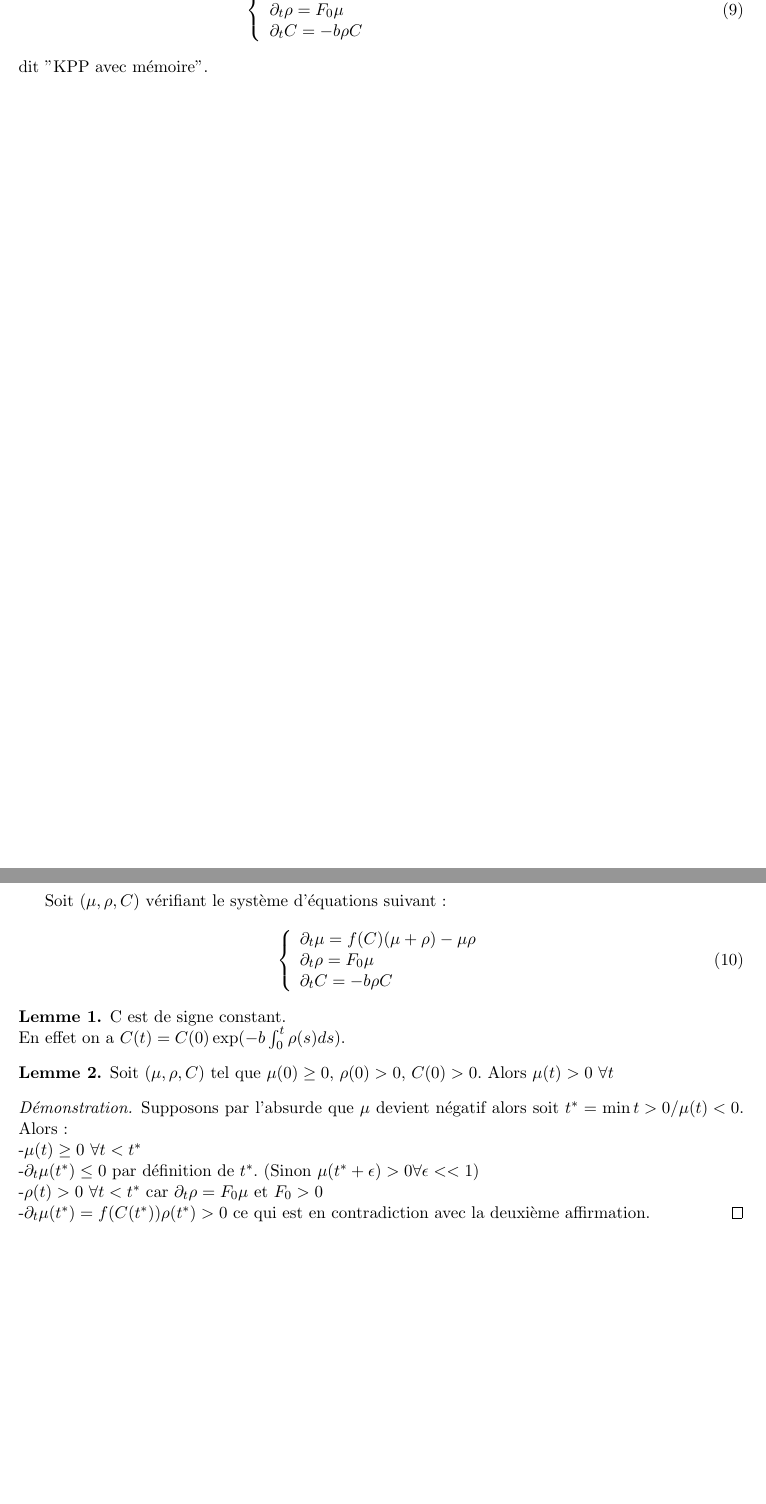
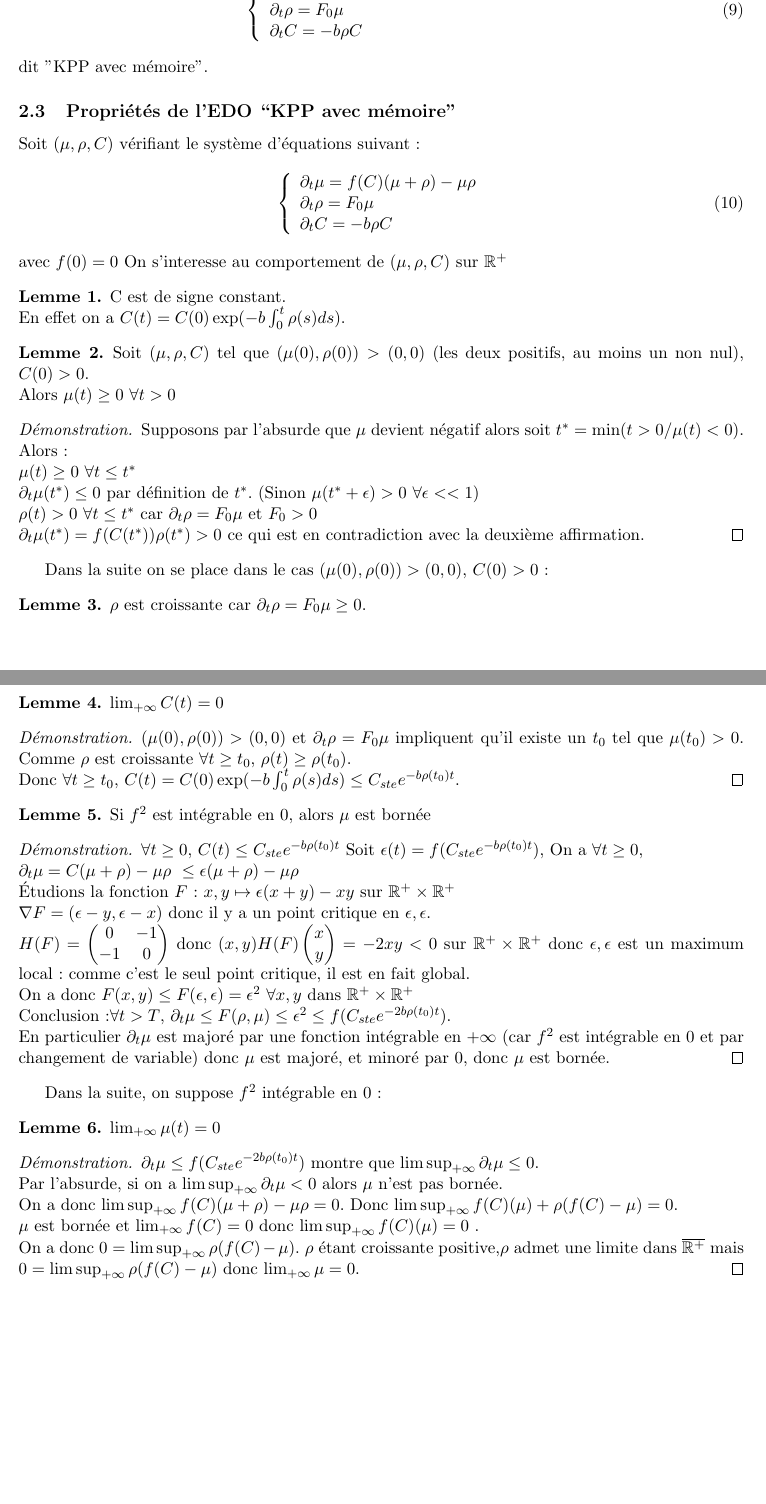
Before and after one commit to liamtoran/MushroomPDEs, a LaTeX document (rapport.tex, which reads rapport-aux/mupositifedo.tex): two parts of pages 6 and 7 of 14, joined at a grey line, cut so that both start at the same text, the shorter picture padded with empty space. Compiled offline with pdfLaTeX.

Commit message:
Ajout d'analyse des proprietes de l'EDO

```diff
--- a/rapport-aux/mupositifedo.tex
+++ b/rapport-aux/mupositifedo.tex
@@ -1,3 +1,4 @@
+\subsection{Propriétés de l'EDO ``KPP avec mémoire"}
 \newtheorem{lemma}{Lemme}
 Soit $(\mu,\rho,C)$ vérifiant le système d’équations suivant:
 \begin{equation} \left\{
@@ -7,18 +8,51 @@ Soit $(\mu,\rho,C)$ vérifiant le système d’équations suivant:
                   \dt C = -b\rho C
                 \end{array}
               \right.
-\end{equation}
-
+\end{equation} avec $f(0)=0$
+On s'interesse au comportement de $(\mu,\rho,C)$ sur $\mathbb{R}^+$
 \begin{lemma}C est de signe constant.\\
 En effet on a $C(t)= C(0)\exp(-b\int_{0}^{t}\rho(s)ds)$.
 \end{lemma}
 
-\begin{lemma}Soit $(\mu,\rho,C)$ tel que $\mu(0)\geq 0$, $\rho(0) >0$, $C(0)>0$. Alors $\mu(t)>0$ $\forall t$
+\begin{lemma}Soit $(\mu,\rho,C)$ tel que $(\mu(0),\rho(0))> (0,0)$ (les deux positifs, au moins un non nul), $C(0)>0$.\\  Alors $\mu(t)\geq 0$ $\forall t>0$
 \end{lemma}
 \begin{proof}
-Supposons par l'absurde que $\mu$ devient négatif alors soit $t^*= \min{t>0/ \mu(t)<0}$. Alors: \\
--$\mu(t)\geq 0$ $\forall t<t^*$\\
--$\dt\mu(t^*) \leq 0$ par définition de $t^*$. (Sinon $\mu(t^*+\epsilon)>0 \forall \epsilon <<1$)\\
--$\rho(t)>0$ $\forall t<t^*$ car $\dt\rho=  F_0 \mu$ et $F_0>0$\\
--$\dt\mu(t^*) = f(C(t^*))\rho(t^*) > 0$ ce qui est en contradiction avec la deuxième affirmation.
+Supposons par l'absurde que $\mu$ devient négatif alors soit $t^*= \min(t>0/ \mu(t)<0)$. Alors: \\
+$\mu(t)\geq 0$ $\forall t \leq t^*$\\
+$\dt\mu(t^*) \leq 0$ par définition de $t^*$. (Sinon $\mu(t^*+\epsilon)>0$ $\forall \epsilon <<1$)\\
+$\rho(t)>0$ $\forall t\leq t^*$ car $\dt\rho=  F_0 \mu$ et $F_0>0$\\
+$\dt\mu(t^*) = f(C(t^*))\rho(t^*) > 0$ ce qui est en contradiction avec la deuxième affirmation.
 \end{proof}
+Dans la suite on se place dans le cas $(\mu(0),\rho(0))> (0,0)$, $C(0)>0$:
+\begin{lemma} $\rho$ est croissante car $\dt\rho=  F_0 \mu \geq 0$. \end{lemma}
+
+
+
+\newpage
+
+\begin{lemma}$\lim_{+\infty}C(t) = 0$ \end{lemma}
+\begin{proof} $(\mu(0),\rho(0))> (0,0)$ et $\dt\rho=  F_0 \mu$ impliquent qu'il existe un $t_0$ tel que $\mu(t_0)>0$. Comme $\rho$ est croissante $\forall t\geq t_0$, $\rho(t) \geq \rho(t_0)$.\\Donc $\forall t\geq t_0$, $C(t)= C(0)\exp(-b\int_{0}^{t}\rho(s)ds) \leq C_{ste}e^{-b \rho(t_0)t}$.
+\end{proof}
+
+\begin{lemma} Si $f^2$ est intégrable en 0, alors $\mu$ est bornée
+\end{lemma}
+\begin{proof} $\forall t\geq 0$, $C(t)\leq C_{ste}e^{-b \rho(t_0)t} $ Soit $\epsilon(t)=f(C_{ste}e^{-b \rho(t_0)t} )$, On a $\forall t\geq 0$,\\ $\dt\mu  = C(\mu + \rho) -\mu\rho\ \leq \epsilon(\mu + \rho) -\mu\rho$ \\
+Étudions la fonction $F$ : $x,y \mapsto \epsilon(x + y) -xy$ sur $\mathbb{R}^+ \times \mathbb{R}^+$\\
+$\nabla F = (\epsilon-y, \epsilon-x)$ donc il y a un point critique en $\epsilon,\epsilon$.\\
+$H(F) = \begin{pmatrix}
+   0 & -1 \\
+   -1 & 0
+\end{pmatrix}$ donc $(x,y)H(F)\begin{pmatrix} x \\ y \end{pmatrix} = -2xy < 0$ sur $\mathbb{R}^+ \times \mathbb{R}^+$ donc $\epsilon,\epsilon$ est un maximum local: comme c'est le seul point critique, il est en fait global.\\
+On a donc $F(x,y)\leq F(\epsilon,\epsilon) = \epsilon^2 $ $\forall x,y$ dans $\mathbb{R}^+ \times \mathbb{R}^+$\\
+Conclusion:$\forall t>T$,  $\dt\mu \leq F(\rho,\mu) \leq  \epsilon^2 \leq f(C_{ste}e^{-2b \rho(t_0)t})$. \\En particulier $\dt\mu$ est majoré par une fonction intégrable en $+\infty$ (car $f^2$ est intégrable en 0 et par changement de variable) donc $\mu$ est majoré, et minoré par $0$, donc $\mu$ est bornée.
+\end{proof}
+Dans la suite, on suppose $f^2$ intégrable en 0:
+\begin{lemma} $\lim_{+\infty} \mu(t) = 0$
+\end{lemma}
+\begin{proof}
+$\dt\mu \leq f(C_{ste}e^{-2b \rho(t_0)t})$ montre que $\limsup _{+\infty}\dt\mu \leq 0$.\\
+Par l'absurde, si on a $\limsup _{+\infty}\dt\mu <0$ alors $\mu$ n'est pas bornée.\\
+On a donc $\limsup_{+\infty}f(C)(\mu + \rho) -\mu\rho = 0$.
+Donc $\limsup_{+\infty} f(C)(\mu) + \rho ( f(C)-\mu) = 0$.\\ $\mu$ est bornée et $\lim_{+\infty}f(C)=0$ donc $\limsup_{+\infty} f(C)(\mu) =0$ .\\
+On a donc $0=  \limsup_{+\infty} \rho (f(C)-\mu)$. $\rho$ étant croissante positive,$\rho$ admet une limite dans  $\overline{\mathbb{R^+}}$ mais $0=  \limsup_{+\infty} \rho (f(C)-\mu)$ donc $\lim_{+\infty}\mu =0$.
+\end{proof}
--- a/rapport.tex
+++ b/rapport.tex
@@ -92,7 +92,6 @@ Stage de fin de M2A 2019 au Laboratoire J.A. Dieudonné de l'Université de Nice
 \newpage
 
 \input{rapport-aux/surKPP.tex} %1 et 2
-\newpage
 \input{rapport-aux/mupositifedo.tex}
 \newpage
 \input{rapport-aux/Linearisation.tex} %3
```
Also changed, not shown: rapport.pdf.
